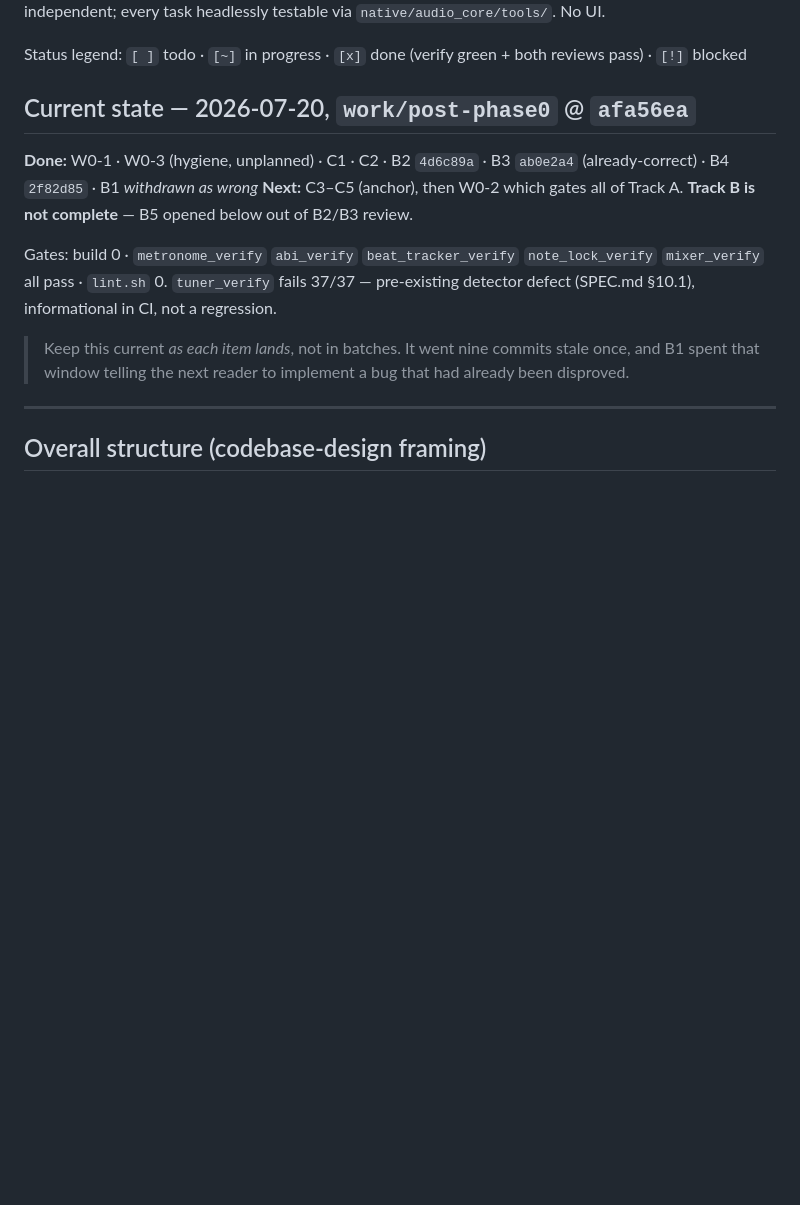
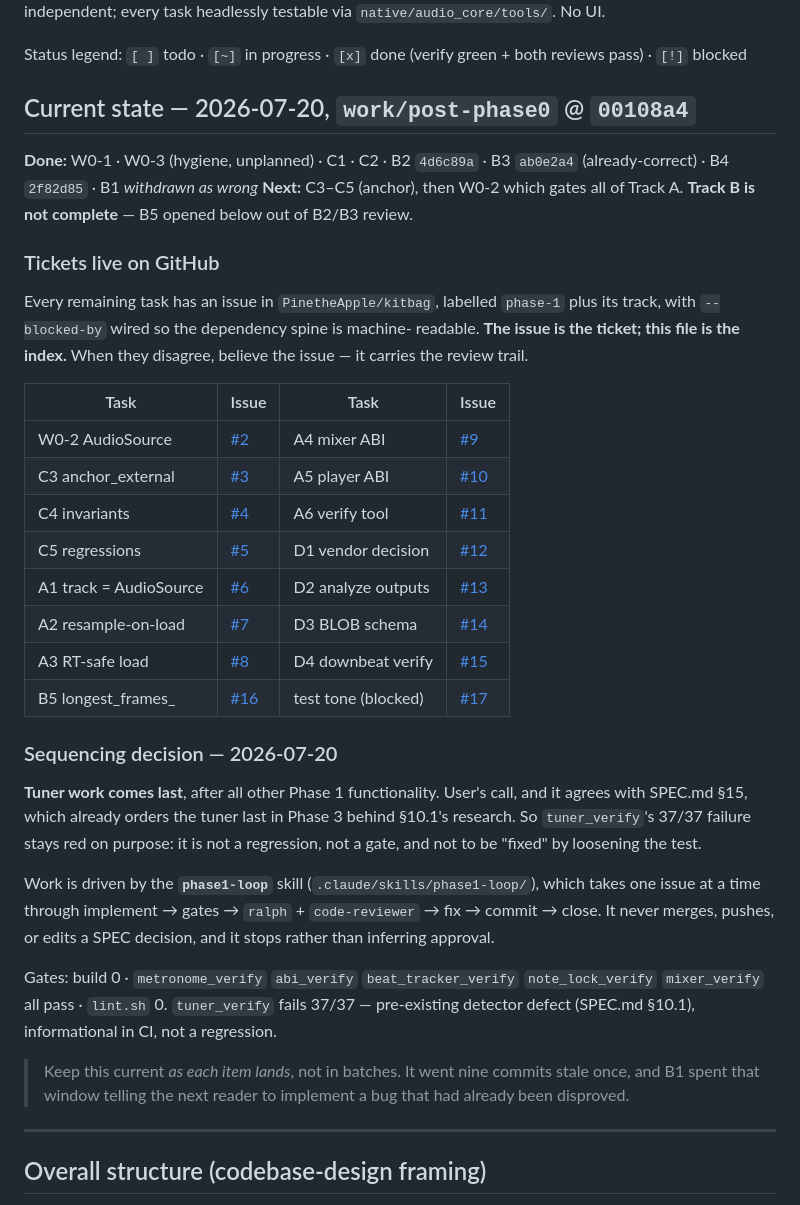
Before and after one commit to PinetheApple/kitbag, a Markdown page: docs/phase1-tracker.md, the part around the change. Drawn GitHub-style; blank space fills up the shorter version.

Commit message:
chore(process): drive Phase 1 from GitHub issues via a phase1-loop skill
Every remaining Phase 1 task now has an issue in PinetheApple/kitbag (#2-#17),
labelled by track with --blocked-by wiring the dependency spine. The tracker
becomes the index; the issue carries the review trail.

.claude/skills/phase1-loop/ drives one issue at a time through implement ->
gates -> ralph + code-reviewer -> fix -> commit -> close. Its boundaries are
drawn from what went wrong this session: never merge or push, never amend a
commit whose SHA was already reported, never infer approval, require the exact
diff of each sabotage mutation rather than a prose description, and grep the
tree for siblings before committing a doc correction.

Tuner work is deferred behind all other Phase 1 functionality per the user,
which agrees with SPEC.md 15 ordering it last in Phase 3.

```diff
--- a/docs/phase1-tracker.md
+++ b/docs/phase1-tracker.md
@@ -11,12 +11,42 @@ mixer fixes (4.4). Framework-independent; every task headlessly testable via
 
 Status legend: `[ ]` todo · `[~]` in progress · `[x]` done (verify green + both reviews pass) · `[!]` blocked
 
-## Current state — 2026-07-20, `work/post-phase0` @ `afa56ea`
+## Current state — 2026-07-20, `work/post-phase0` @ `00108a4`
 
 **Done:** W0-1 · W0-3 (hygiene, unplanned) · C1 · C2 · B2 `4d6c89a` · B3 `ab0e2a4`
 (already-correct) · B4 `2f82d85` · B1 *withdrawn as wrong*
 **Next:** C3–C5 (anchor), then W0-2 which gates all of Track A. **Track B is not
 complete** — B5 opened below out of B2/B3 review.
+
+### Tickets live on GitHub
+
+Every remaining task has an issue in `PinetheApple/kitbag`, labelled `phase-1`
+plus its track, with `--blocked-by` wired so the dependency spine is machine-
+readable. **The issue is the ticket; this file is the index.** When they
+disagree, believe the issue — it carries the review trail.
+
+| Task | Issue | Task | Issue |
+|---|---|---|---|
+| W0-2 AudioSource | [#2](https://github.com/PinetheApple/kitbag/issues/2) | A4 mixer ABI | [#9](https://github.com/PinetheApple/kitbag/issues/9) |
+| C3 anchor_external | [#3](https://github.com/PinetheApple/kitbag/issues/3) | A5 player ABI | [#10](https://github.com/PinetheApple/kitbag/issues/10) |
+| C4 invariants | [#4](https://github.com/PinetheApple/kitbag/issues/4) | A6 verify tool | [#11](https://github.com/PinetheApple/kitbag/issues/11) |
+| C5 regressions | [#5](https://github.com/PinetheApple/kitbag/issues/5) | D1 vendor decision | [#12](https://github.com/PinetheApple/kitbag/issues/12) |
+| A1 track = AudioSource | [#6](https://github.com/PinetheApple/kitbag/issues/6) | D2 analyze outputs | [#13](https://github.com/PinetheApple/kitbag/issues/13) |
+| A2 resample-on-load | [#7](https://github.com/PinetheApple/kitbag/issues/7) | D3 BLOB schema | [#14](https://github.com/PinetheApple/kitbag/issues/14) |
+| A3 RT-safe load | [#8](https://github.com/PinetheApple/kitbag/issues/8) | D4 downbeat verify | [#15](https://github.com/PinetheApple/kitbag/issues/15) |
+| B5 longest_frames_ | [#16](https://github.com/PinetheApple/kitbag/issues/16) | test tone (blocked) | [#17](https://github.com/PinetheApple/kitbag/issues/17) |
+
+### Sequencing decision — 2026-07-20
+
+**Tuner work comes last**, after all other Phase 1 functionality. User's call, and
+it agrees with SPEC.md §15, which already orders the tuner last in Phase 3 behind
+§10.1's research. So `tuner_verify`'s 37/37 failure stays red on purpose: it is
+not a regression, not a gate, and not to be "fixed" by loosening the test.
+
+Work is driven by the **`phase1-loop`** skill (`.claude/skills/phase1-loop/`),
+which takes one issue at a time through implement → gates → `ralph` +
+`code-reviewer` → fix → commit → close. It never merges, pushes, or edits a SPEC
+decision, and it stops rather than inferring approval.
 
 Gates: build 0 · `metronome_verify` `abi_verify` `beat_tracker_verify`
 `note_lock_verify` `mixer_verify` all pass · `lint.sh` 0.
```
Also changed, not shown: 1 other file.
